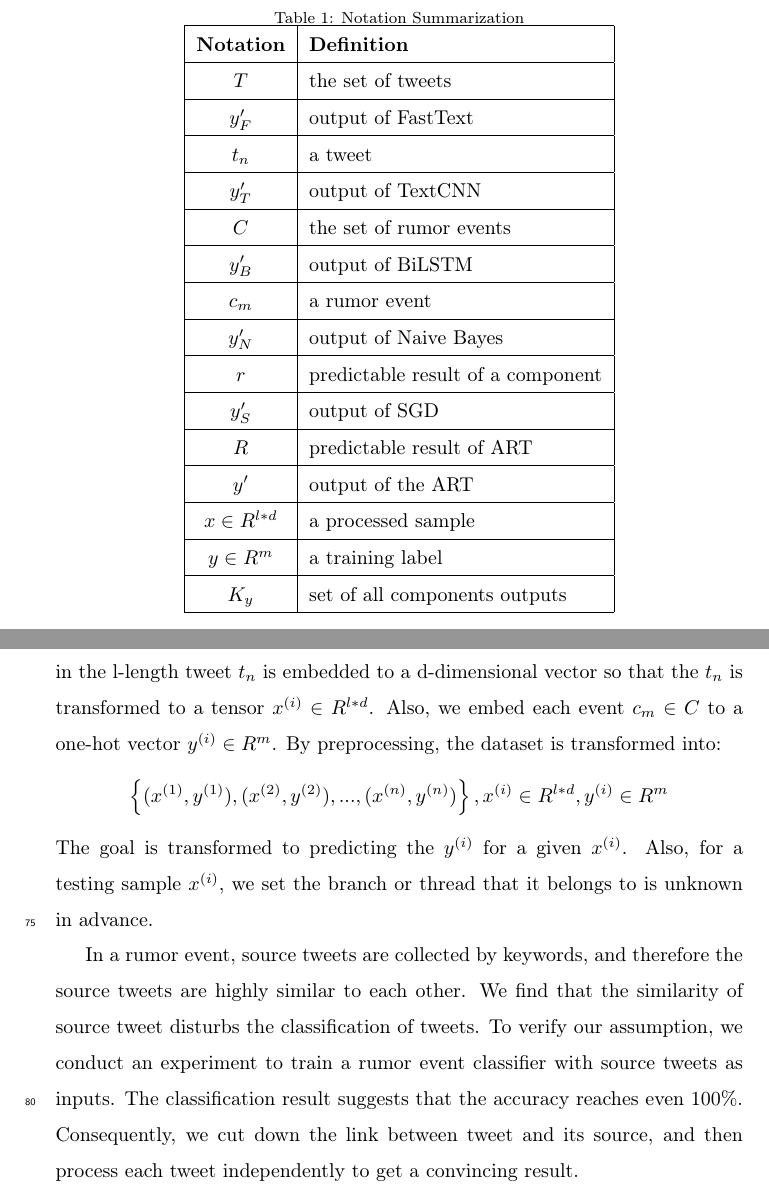
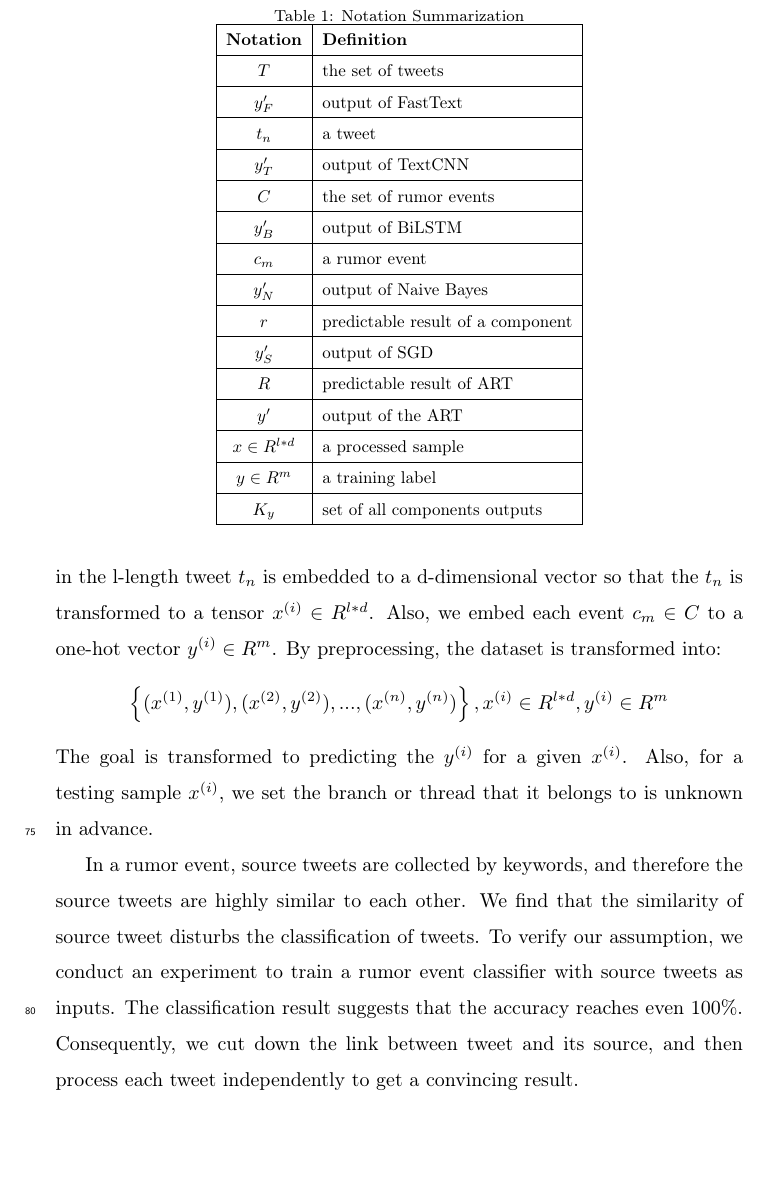
Before and after one commit to ViTsing/MultiTaskRumorClassifier, a LaTeX paper (manuscript/MTRC.tex, which reads manuscript/sections/preliminary.tex): two parts of pages 5 and 6 of 22 before the commit and part of page 5 of 21 after it, the two joined at a grey line, cut so that both start at the same text, the shorter picture padded with empty space. Compiled offline with pdfLaTeX.

Commit message:
DongMing
修改表1大小

```diff
--- a/manuscript/sections/preliminary.tex
+++ b/manuscript/sections/preliminary.tex
@@ -16,10 +16,11 @@ In this section, we proceed to introduce the notations, problem definitions, and
 \label{sec:social_network_data}
 We use two benchmark datasets PHEME \cite{DBLP:conf/coling/KochkinaLZ18} and RumorEval \cite{DBLP:conf/semeval/EnayetE17}. Each dataset is a set of rumor events and each event is a set of tweet threads. The data format of a tweet thread is shown in Fig.~\ref{fig:data_format}. Each tweet thread is a tree structure. The root node corresponds to source tweet and the branches correspond to a tweet sequences that includes retweets and comments. A tweet contains various types of features, including content, publication time, screen name, etc. The statistical details of PHEME and RumorEval are shown in Table \ref{tab:pheme} and Table \ref{tab:RumorEval}, respectively.
 
-\begin{table}
+\begin{table}[tbp]
 	\caption{Notation Summarization}
 	\centering
 	\label{tab:notations}
+	\resizebox{0.55\linewidth}{!}{
 	\begin{tabular}{|c|l|}
 		\hline
 		\textbf{Notation} & \textbf{Definition}\\
```
Also changed, not shown: manuscript/sections/preliminary.tex (1 more changed lines).
